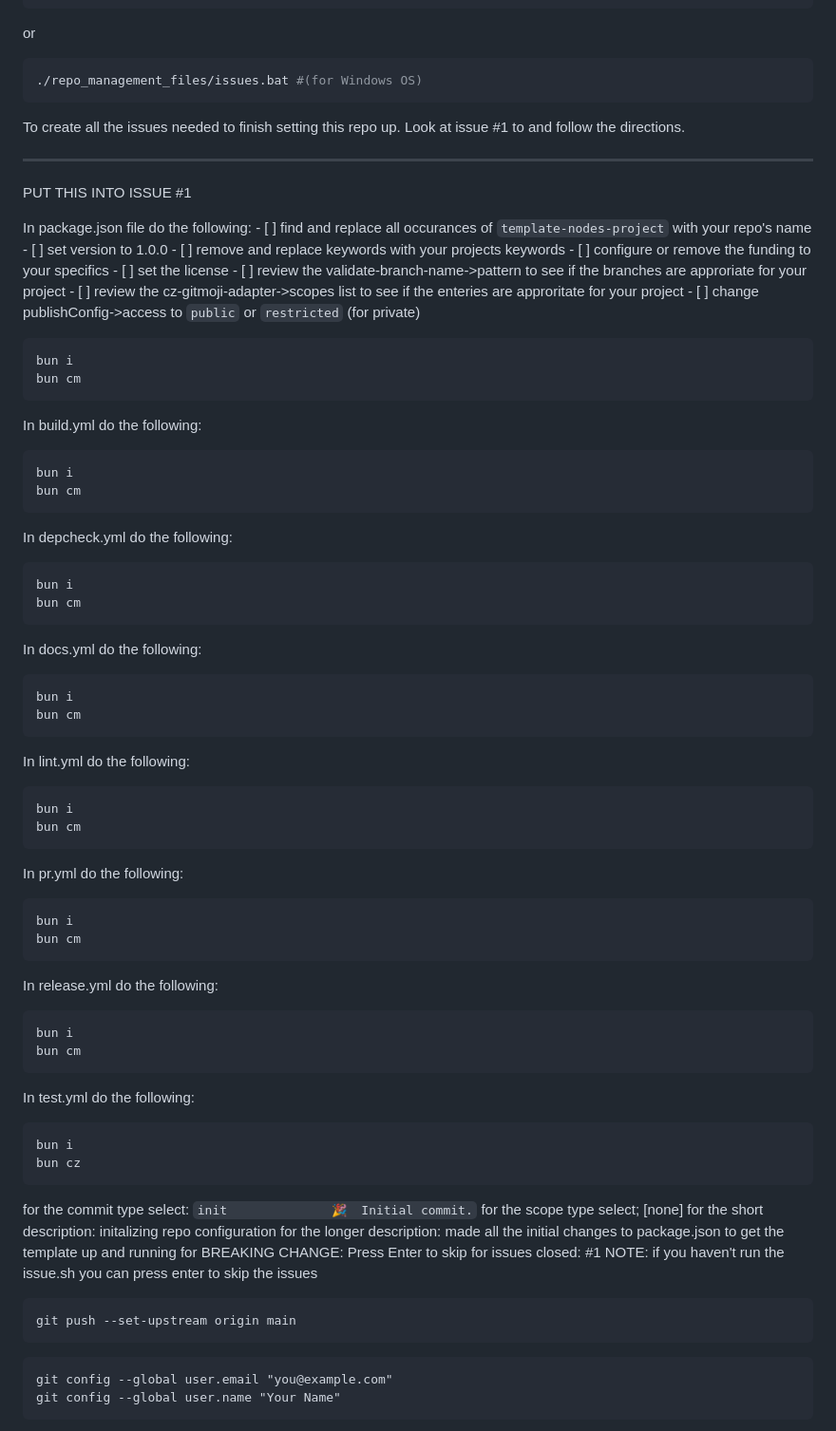
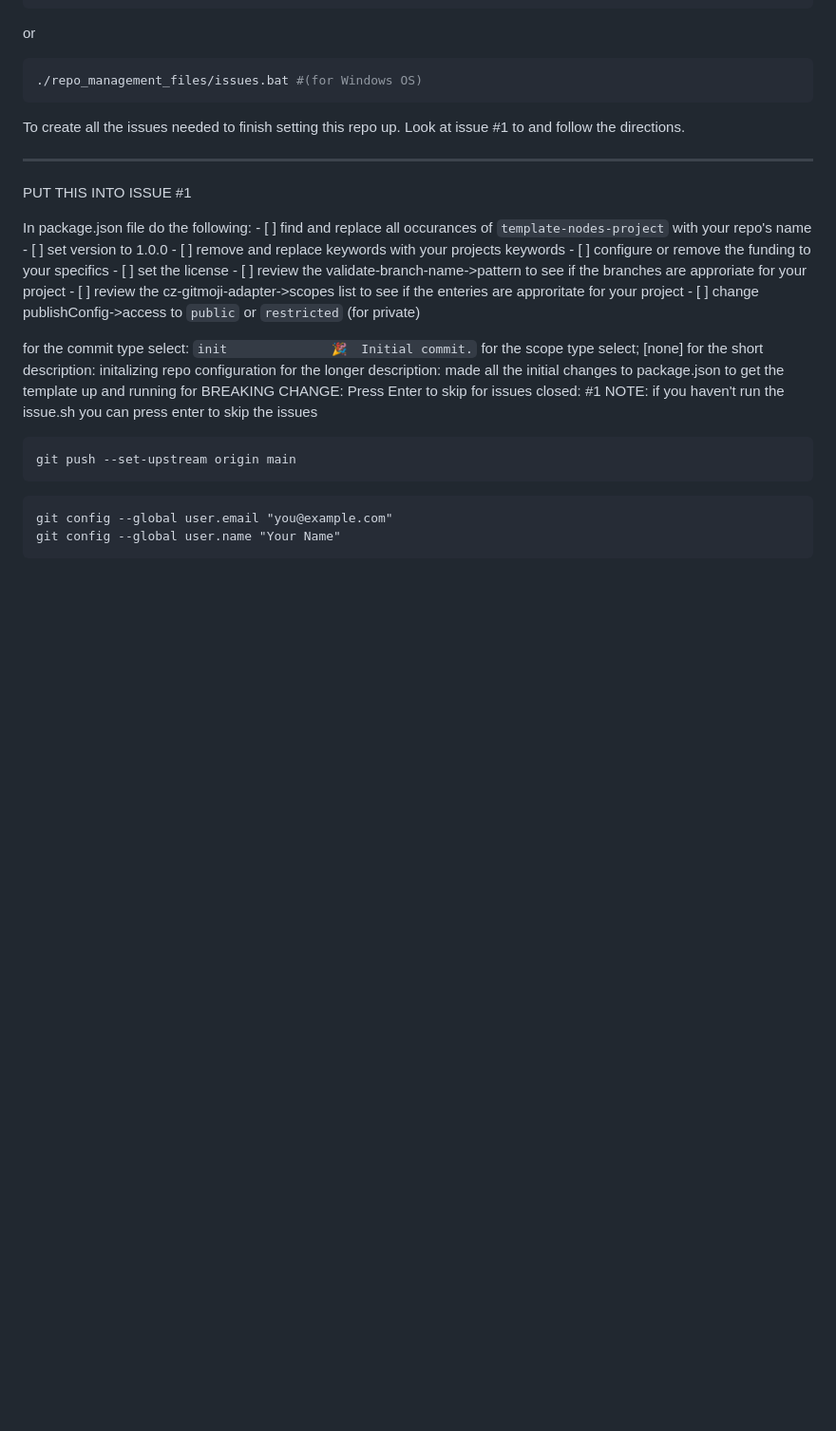
Before and after one commit to jebarpg/template-nodejs-project, a Markdown page: README.md, the part around the change. Shown at 95% size. Rendered like a GitHub page; blank space fills up the shorter version.

````diff
--- a/README.md
+++ b/README.md
@@ -40,12 +40,6 @@ or
 
 To create all the issues needed to finish setting this repo up. Look at issue #1 to and follow the directions.
 
-
-
-
-
-
-
 -----------------------------------------------------
 PUT THIS INTO ISSUE #1
 
@@ -58,60 +52,6 @@ In package.json file do the following:
     - [ ] review the validate-branch-name->pattern to see if the branches are approriate for your project
     - [ ] review the cz-gitmoji-adapter->scopes list to see if the enteries are approritate for your project
     - [ ] change publishConfig->access to `public` or `restricted` (for private)
-
-```bash
-bun i
-bun cm
-```
-
-In build.yml do the following:
-
-```bash
-bun i
-bun cm
-```
-
-In depcheck.yml do the following:
-
-```bash
-bun i
-bun cm
-```
-
-In docs.yml do the following:
-
-```bash
-bun i
-bun cm
-```
-
-In lint.yml do the following:
-
-```bash
-bun i
-bun cm
-```
-
-In pr.yml do the following:
-
-```bash
-bun i
-bun cm
-```
-
-In release.yml do the following:
-
-```bash
-bun i
-bun cm
-```
-
-In test.yml do the following:
-
-```bash
-bun i
-bun cz
-```
 
 for the commit type select: ` init              🎉  Initial commit. `
 for the scope type select; [none]
````
